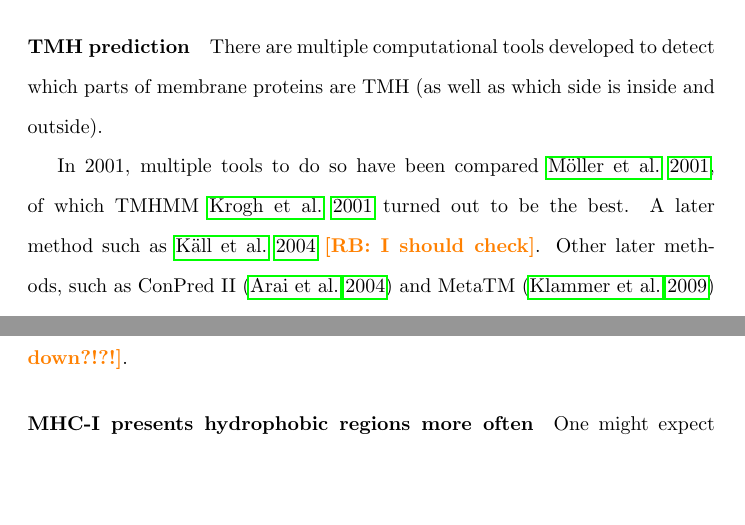
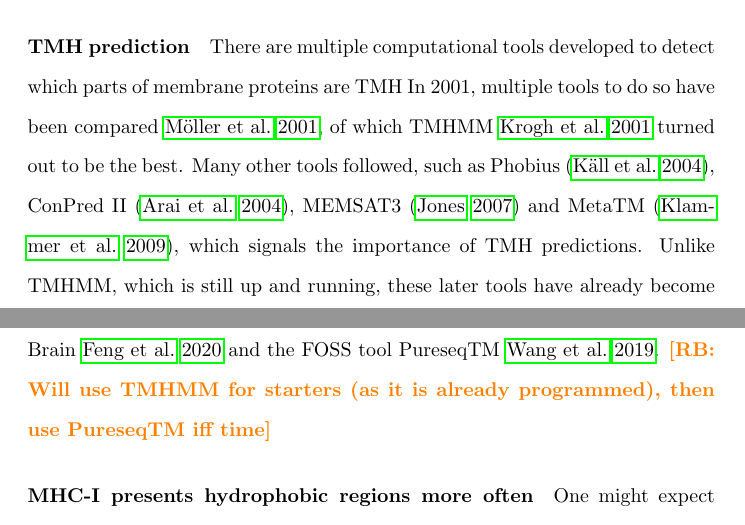
Before and after one commit to richelbilderbeek/bbbq_article, a LaTeX paper (article.tex): two parts of pages 4 and 5 of 30 before the commit and two parts of pages 4 and 5 of 31 after it, joined at a grey line, cut so that both start at the same text, the shorter picture padded with empty space. Compiled offline with pdfLaTeX; a missing bibliography style is replaced by a similar one.

Commit message:
PureseqTM is FOSS and better than TMHMM

```diff
--- a/article.tex
+++ b/article.tex
@@ -235,15 +235,22 @@ making up for \richel{?} percent of its entire genome.
 \paragraph{TMH prediction}
 
 There are multiple computational tools developed to detect which
-parts of membrane proteins are TMH (as well as which side is inside
-and outside).
-
+parts of membrane proteins are TMH
 In 2001, multiple tools to do so have been compared \cite{moller2001evaluation},
 of which TMHMM \cite{krogh2001predicting} turned out to be the best.
-A later method such as \cite{kall2004combined} \richel{I should check}.
-Other later methods, such as ConPred II (\cite{arai2004conpred})
-and MetaTM (\cite{klammer2009metatm}) show promises, but
-appear to be unavailable \richel{Uh, both servers are down?!?!}.
+Many other tools followed, such as
+Phobius (\cite{kall2004combined}),
+ConPred II (\cite{arai2004conpred}),
+MEMSAT3 (\cite{jones2007improving})
+and MetaTM (\cite{klammer2009metatm}), which signals the importance
+of TMH predictions.
+Unlike TMHMM, which is still up and running,
+these later tools have already become obsolete.
+Contemporary tools that are running, such as
+the closed-source MemBrain \cite{feng2020topology}
+and the FOSS tool PureseqTM \cite{wang2019efficient}.
+\richel{Will use TMHMM for starters (as it is already programmed),
+then use PureseqTM iff time}
 
 \paragraph{MHC-I presents hydrophobic regions more often}
 
```
Also changed, not shown: article.bib (+31 -0 lines).
